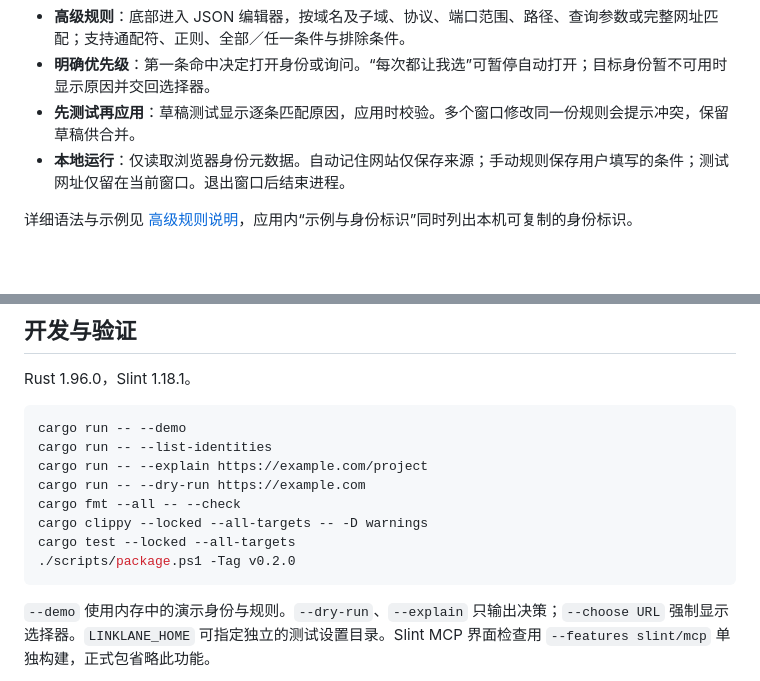
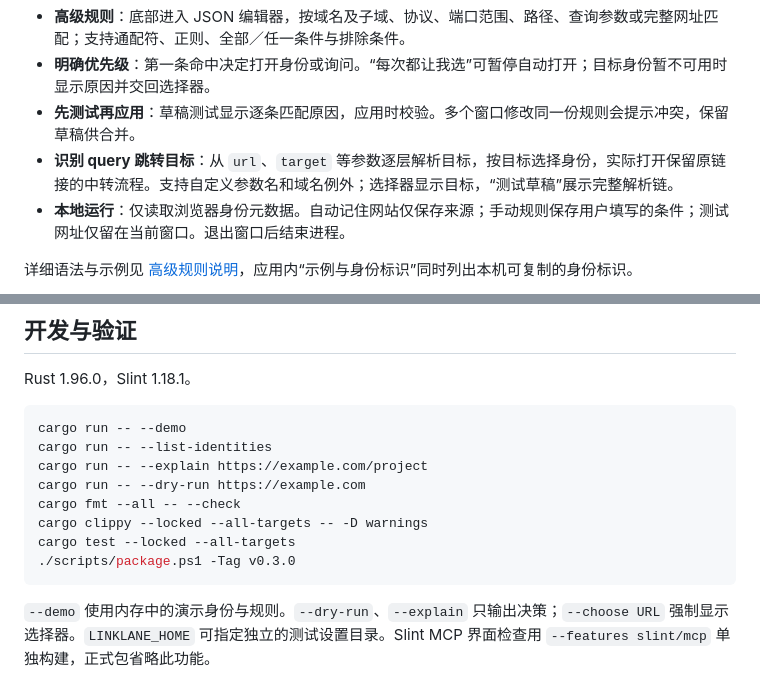
Before and after one commit to pluveto/linklane, a Markdown page: README.md, 2 parts joined by grey strips. Rendered like a GitHub page; blank space fills up the shorter version.

````diff
--- a/README.md
+++ b/README.md
@@ -15,6 +15,7 @@ A compact Windows link chooser with browser identities and explainable routing r
 - **高级规则**：底部进入 JSON 编辑器，按域名及子域、协议、端口范围、路径、查询参数或完整网址匹配；支持通配符、正则、全部／任一条件与排除条件。
 - **明确优先级**：第一条命中决定打开身份或询问。“每次都让我选”可暂停自动打开；目标身份暂不可用时显示原因并交回选择器。
 - **先测试再应用**：草稿测试显示逐条匹配原因，应用时校验。多个窗口修改同一份规则会提示冲突，保留草稿供合并。
+- **识别 query 跳转目标**：从 `url`、`target` 等参数逐层解析目标，按目标选择身份，实际打开保留原链接的中转流程。支持自定义参数名和域名例外；选择器显示目标，“测试草稿”展示完整解析链。
 - **本地运行**：仅读取浏览器身份元数据。自动记住网站仅保存来源；手动规则保存用户填写的条件；测试网址仅留在当前窗口。退出窗口后结束进程。
 
 详细语法与示例见 [高级规则说明](docs/RULES.md)，应用内“示例与身份标识”同时列出本机可复制的身份标识。
@@ -60,7 +63,7 @@ cargo run -- --dry-run https://example.com
 cargo fmt --all -- --check
 cargo clippy --locked --all-targets -- -D warnings
 cargo test --locked --all-targets
-./scripts/package.ps1 -Tag v0.2.0
+./scripts/package.ps1 -Tag v0.3.0
 ```
 
 `--demo` 使用内存中的演示身份与规则。`--dry-run`、`--explain` 只输出决策；`--choose URL` 强制显示选择器。`LINKLANE_HOME` 可指定独立的测试设置目录。Slint MCP 界面检查用 `--features slint/mcp` 单独构建，正式包省略此功能。
````
Also changed, not shown: other parts of README.md (+5 -3 lines), docs/RULES.md (+30 -0 lines), docs/releases/v0.3.0.md (added, +9 -0 lines), docs/images/query-target.png (added), 10 other files.
